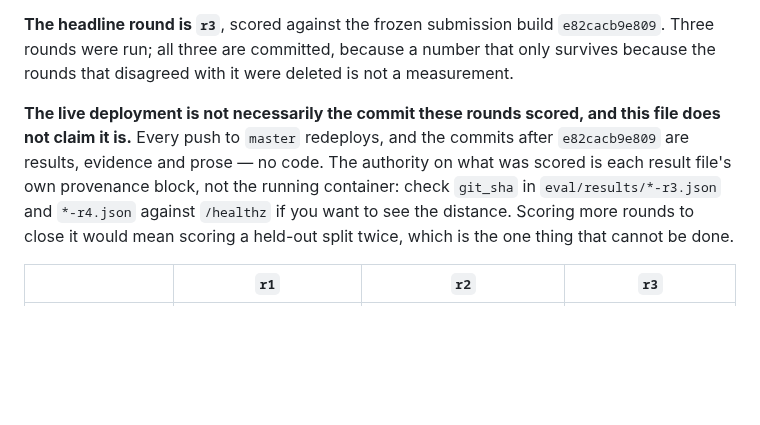
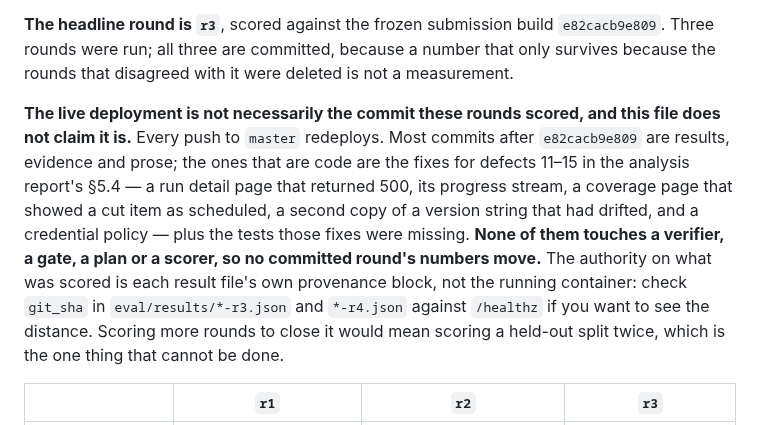
Before and after one commit to didwdidw/whaleforce_coding_test, a Markdown page: README.md, the part around the change. GitHub-like rendering; blank space fills up the shorter version.

```diff
--- a/README.md
+++ b/README.md
@@ -308,11 +308,15 @@ rounds were run; all three are committed, because a number that only survives be
 that disagreed with it were deleted is not a measurement.
 
 **The live deployment is not necessarily the commit these rounds scored, and this file does not
-claim it is.** Every push to `master` redeploys, and the commits after `e82cacb9e809` are results,
-evidence and prose — no code. The authority on what was scored is each result file's own provenance
-block, not the running container: check `git_sha` in `eval/results/*-r3.json` and `*-r4.json`
-against `/healthz` if you want to see the distance. Scoring more rounds to close it would mean
-scoring a held-out split twice, which is the one thing that cannot be done.
+claim it is.** Every push to `master` redeploys. Most commits after `e82cacb9e809` are results,
+evidence and prose; the ones that are code are the fixes for defects 11–15 in the analysis report's
+§5.4 — a run detail page that returned 500, its progress stream, a coverage page that showed a cut
+item as scheduled, a second copy of a version string that had drifted, and a credential policy — plus
+the tests those fixes were missing. **None of them touches a verifier, a gate, a plan or a scorer,
+so no committed round's numbers move.** The authority on what was scored is each result file's own
+provenance block, not the running container: check `git_sha` in `eval/results/*-r3.json` and
+`*-r4.json` against `/healthz` if you want to see the distance. Scoring more rounds to close it would
+mean scoring a held-out split twice, which is the one thing that cannot be done.
 
 | | `r1` | `r2` | **`r3`** |
 |---|---|---|---|
```
Also changed, not shown: prompts/PM-Session.md (+44 -0 lines).
